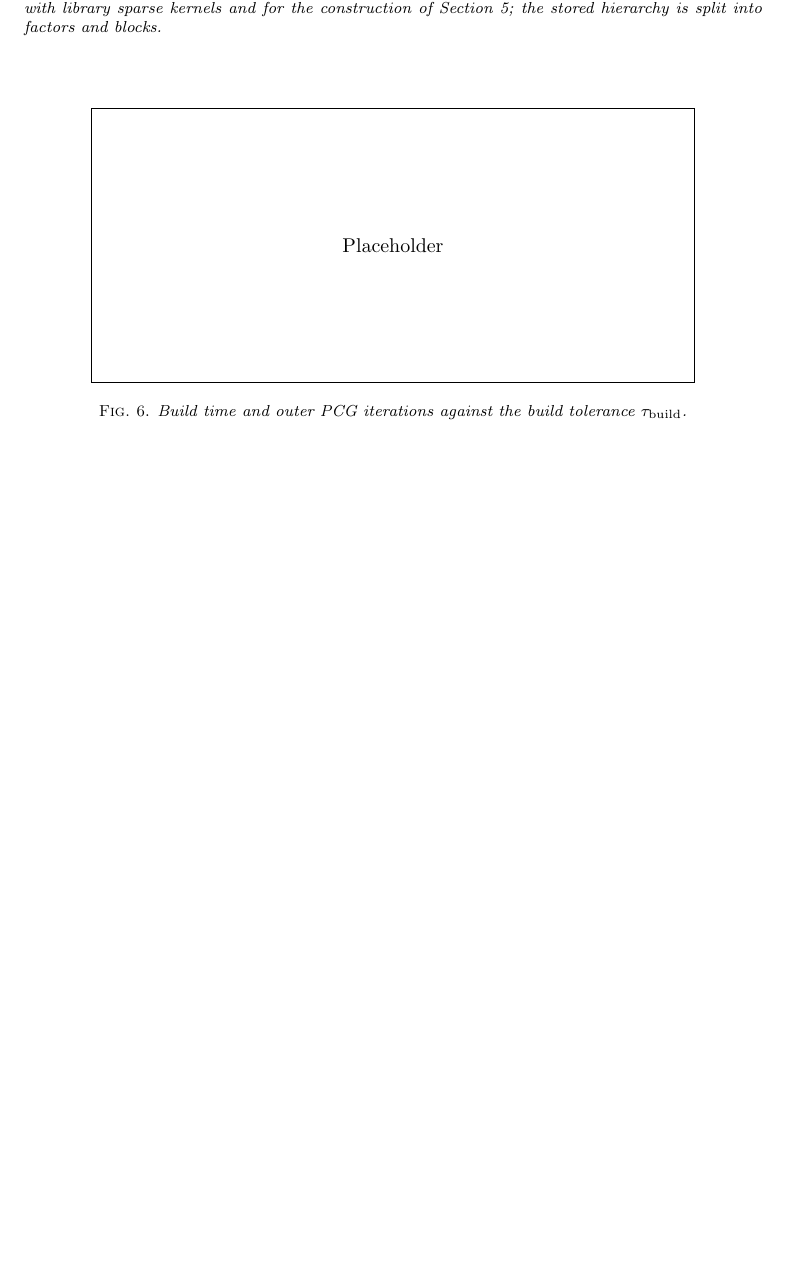
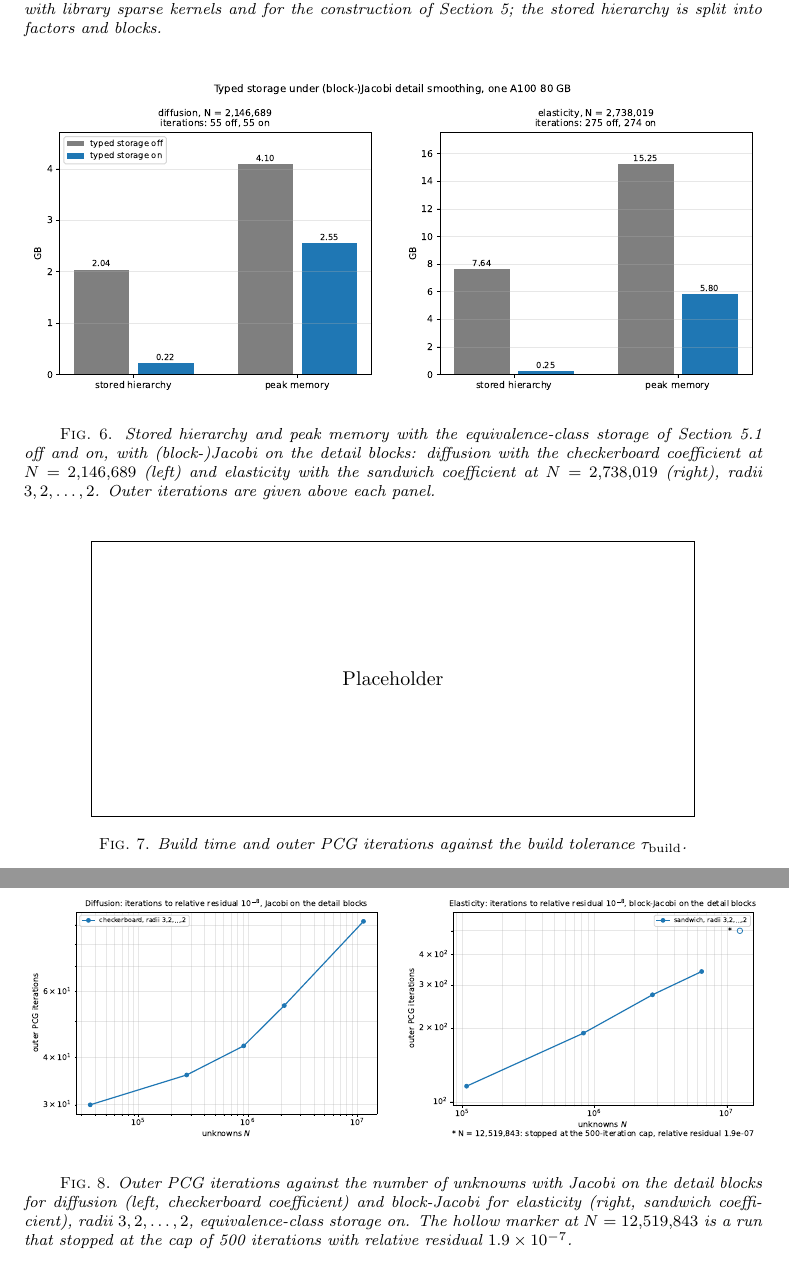
Before and after one commit to jindama/oaw-paper, a LaTeX paper (main_curr_v2.tex): part of page 28 of 29 before the commit and two parts of pages 28 and 29 of 31 after it, the two joined at a grey line, cut so that both start at the same text, the shorter picture padded with empty space. Compiled offline with pdfLaTeX.

Commit message:
6: (block-)Jacobi scaling figures and typed-storage memory bars
Three new figures, generated by dev/s6_figs.py from the result files:
fig:exp_scaling_jacobi and fig:exp_cost_N_jacobi (Jacobi on the detail
blocks for diffusion, block-Jacobi for elasticity, radii 3,2,...,2,
equivalence-class storage on; the elasticity run at 12,519,843 that
stopped at the 500-iteration cap is drawn hollow and noted), placed in
the detail-policy subsection; fig:exp_typed_storage (stored hierarchy
and peak memory, class storage off and on, diffusion 2,146,689 and
elasticity 2,738,019), placed in the memory subsection.

Co-Authored-By: Claude Opus 5.5 <noreply@anthropic.com>
Claude-Session: https://claude.ai/code/session_01NBeNBkehT7gFreq5qr2UNt

```diff
--- a/main_curr_v2.tex
+++ b/main_curr_v2.tex
@@ -1793,6 +1793,18 @@ with the stored hierarchy split into factors and blocks.
 \label{fig:exp_memory}
 \end{figure}
 
+\begin{figure}[tbp]
+\centering
+\includegraphics[width=\textwidth]{figures/s6_typed_storage_bars.pdf}
+\caption{Stored hierarchy and peak memory with the equivalence-class
+storage of Section~\ref{sec:symmetry} off and on, with (block-)Jacobi on
+the detail blocks: diffusion with the checkerboard coefficient at
+$N = 2{,}146{,}689$ (left) and elasticity with the sandwich coefficient
+at $N = 2{,}738{,}019$ (right), radii $3,2,\dots,2$.  Outer iterations
+are given above each panel.}
+\label{fig:exp_typed_storage}
+\end{figure}
+
 \subsection{Build tolerance and detail policy}
 \label{sec:exp:policy}
 Claim: the build tolerance can be loosened by several orders of
@@ -1816,3 +1828,13 @@ policy.
 \fbox{\parbox[c][0.12\textheight][c]{0.8\textwidth}{\centering Placeholder}}
 \end{table}
 
+\begin{figure}[tbp]
+\centering
+\includegraphics[width=0.49\textwidth]{figures/s6_iterations_diffusion_jacobi.pdf}\hfill
+\includegraphics[width=0.49\textwidth]{figures/s6_iterations_elasticity_jacobi.pdf}
+\caption{Outer PCG iterations against the number of unknowns with Jacobi
+on the detail blocks for diffusion (left, checkerboard coefficient) and
+block-Jacobi for elasticity (right, sandwich coefficient), radii
+$3,2,\dots,2$, equivalence-class storage on.  The hollow marker at
+$N = 12{,}519{,}843$ is a run that stopped at the cap of 500 iterations
+with relative residual $1.9\times10^{-7}$.}
@@ -1818,0 +1849 @@ policy.
+memory against the number of unknowns, for the configurations of
```
Also changed, not shown: figures/s6_iterations_diffusion_jacobi.pdf (added), figures/s6_iterations_elasticity_jacobi.pdf (added), figures/s6_resources_diffusion_jacobi.pdf (added), figures/s6_resources_elasticity_jacobi.pdf (added), figures/s6_typed_storage_bars.pdf (added), main_curr_v2.tex (13 more changed lines).
